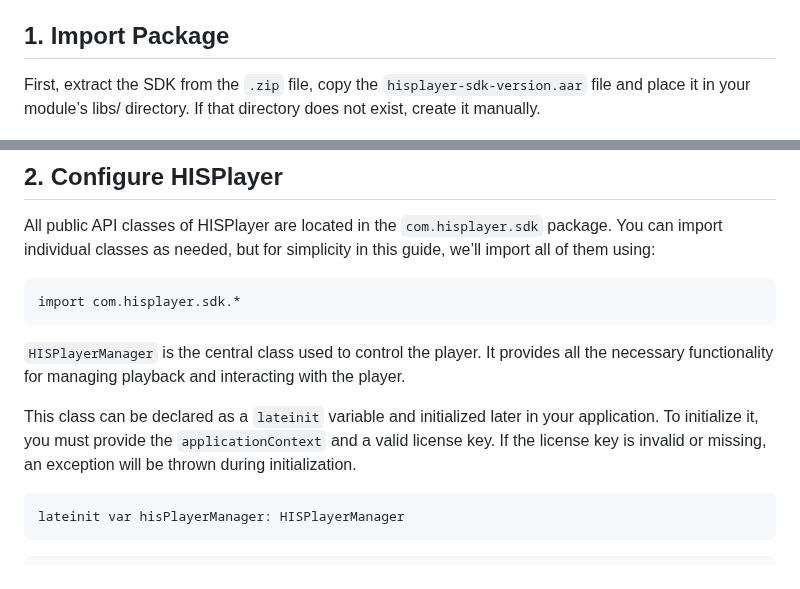
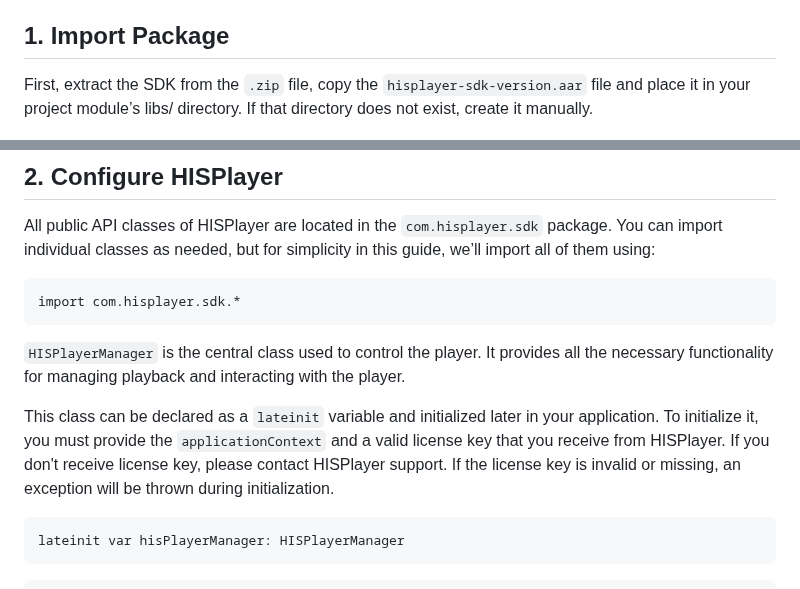
Before and after one commit to HISPlayer/MetaSpatial-SDK, a Markdown page: quickstart-guide.md, 2 parts joined by grey strips. GitHub-like rendering.

````diff
--- a/quickstart-guide.md
+++ b/quickstart-guide.md
@@ -2,7 +2,7 @@
 This guide introduces the basic steps required to integrate and initialize playback functionality using the SDK.
 
 ## 1. Import Package
-First, extract the SDK from the `.zip` file, copy the `hisplayer-sdk-version.aar` file and place it in your module’s libs/ directory. If that directory does not exist, create it manually.
+First, extract the SDK from the `.zip` file, copy the `hisplayer-sdk-version.aar` file and place it in your project module’s libs/ directory. If that directory does not exist, create it manually.
 
 <p align="center">
 <img src="./images/libs-folder.jpg" style="width: 350px; height: auto;">
@@ -33,7 +33,7 @@ import com.hisplayer.sdk.*
 `HISPlayerManager` is the central class used to control the player.
 It provides all the necessary functionality for managing playback and interacting with the player.
 
-This class can be declared as a `lateinit` variable and initialized later in your application. To initialize it, you must provide the `applicationContext` and a valid license key. If the license key is invalid or missing, an exception will be thrown during initialization.
+This class can be declared as a `lateinit` variable and initialized later in your application. To initialize it, you must provide the `applicationContext` and a valid license key that you receive from HISPlayer. If you don't receive license key, please contact HISPlayer support. If the license key is invalid or missing, an exception will be thrown during initialization.
 
 ```
 lateinit var hisPlayerManager: HISPlayerManager
````
